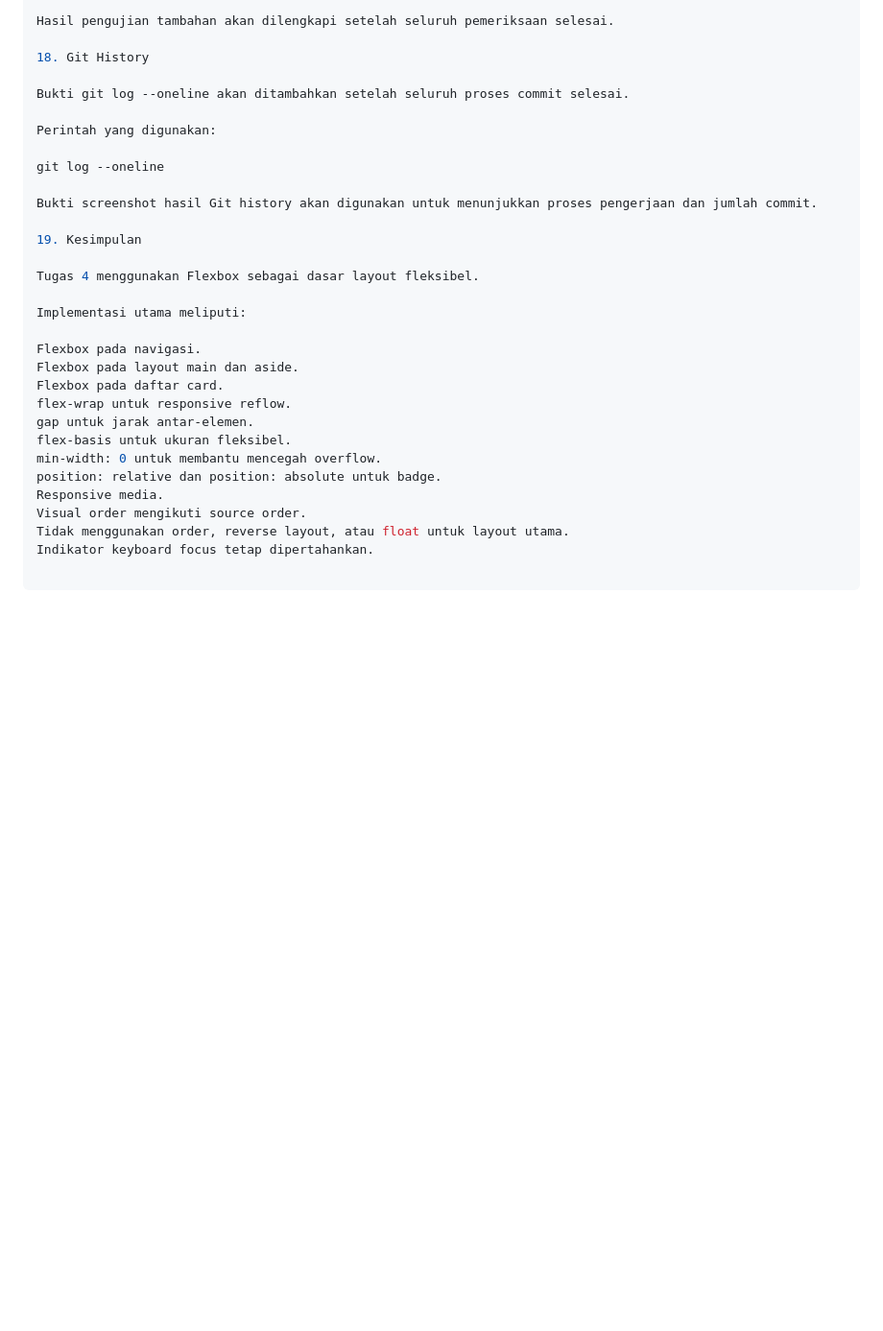
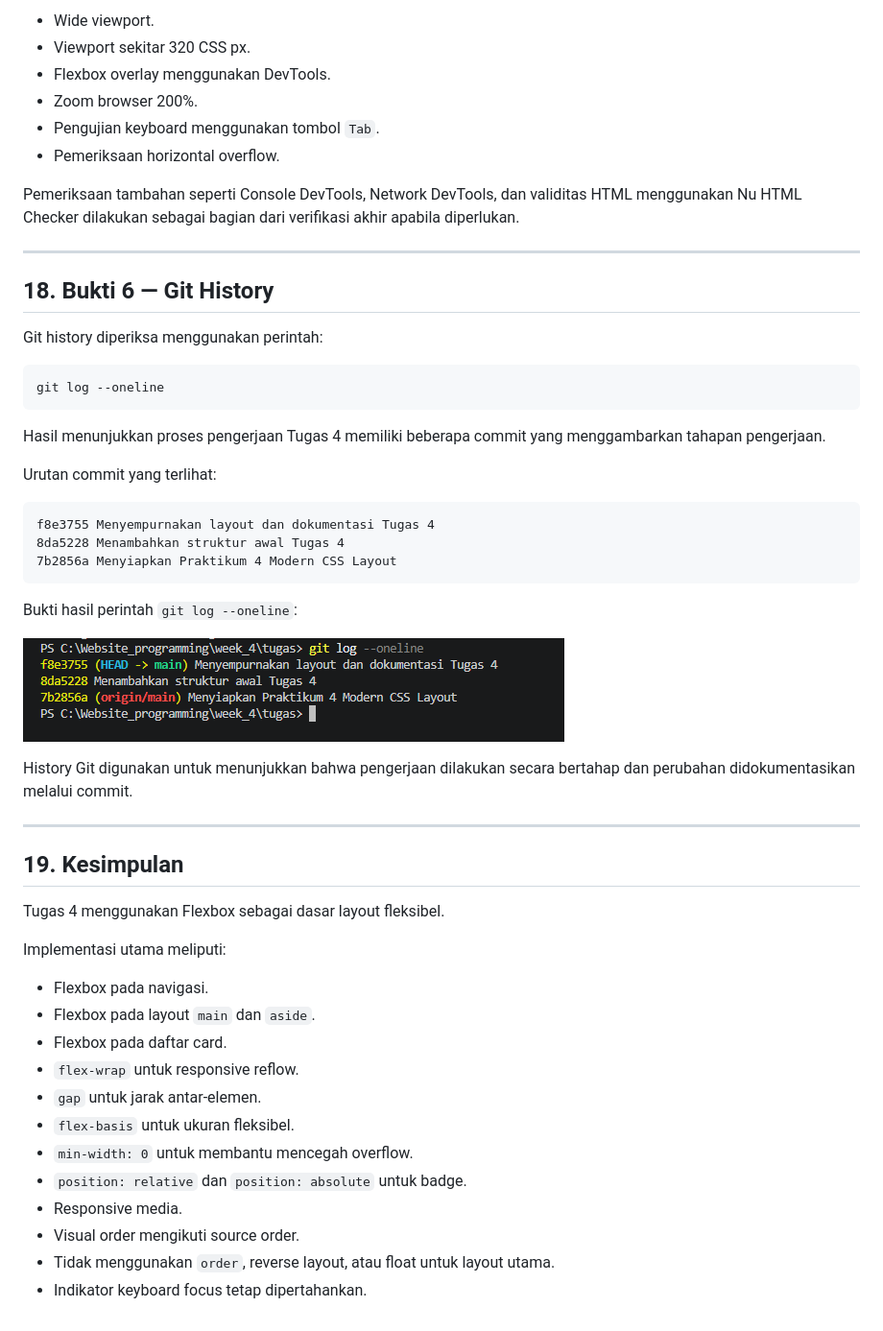
Before and after one commit to 202534015-hub/website-programming-week-4, a Markdown page: tugas/EVIDENCE.md, the part around one of its changes. Shown at 96% size. GitHub-like rendering; pictures changed too: tugas/images/evidence-6-git-log.png (added); blank space fills up the shorter version.

Commit message:
Menambahkan bukti Git History Tugas 4

```diff
--- a/tugas/EVIDENCE.md
+++ b/tugas/EVIDENCE.md
@@ -326,31 +349,52 @@ Pemeriksaan validitas HTML menggunakan Nu HTML Checker.
 
-Hasil pengujian tambahan akan dilengkapi setelah seluruh pemeriksaan selesai.
+- Wide viewport.
+- Viewport sekitar 320 CSS px.
+- Flexbox overlay menggunakan DevTools.
+- Zoom browser 200%.
+- Pengujian keyboard menggunakan tombol `Tab`.
+- Pemeriksaan horizontal overflow.
 
-18. Git History
+Pemeriksaan tambahan seperti Console DevTools, Network DevTools, dan validitas HTML menggunakan Nu HTML Checker dilakukan sebagai bagian dari verifikasi akhir apabila diperlukan.
 
-Bukti git log --oneline akan ditambahkan setelah seluruh proses commit selesai.
+---
 
-Perintah yang digunakan:
+## 18. Bukti 6 — Git History
 
-git log --oneline
+Git history diperiksa menggunakan perintah:
 
-Bukti screenshot hasil Git history akan digunakan untuk menunjukkan proses pengerjaan dan jumlah commit.
+    git log --oneline
 
-19. Kesimpulan
+Hasil menunjukkan proses pengerjaan Tugas 4 memiliki beberapa commit yang menggambarkan tahapan pengerjaan.
+
+Urutan commit yang terlihat:
+
+    f8e3755 Menyempurnakan layout dan dokumentasi Tugas 4
+    8da5228 Menambahkan struktur awal Tugas 4
+    7b2856a Menyiapkan Praktikum 4 Modern CSS Layout
+
+Bukti hasil perintah `git log --oneline`:
+
+![Bukti Git History](images/evidence-6-git-log.png)
+
+History Git digunakan untuk menunjukkan bahwa pengerjaan dilakukan secara bertahap dan perubahan didokumentasikan melalui commit.
+
+---
+
+## 19. Kesimpulan
 
 Tugas 4 menggunakan Flexbox sebagai dasar layout fleksibel.
 
 Implementasi utama meliputi:
 
-Flexbox pada navigasi.
-Flexbox pada layout main dan aside.
-Flexbox pada daftar card.
-flex-wrap untuk responsive reflow.
-gap untuk jarak antar-elemen.
-flex-basis untuk ukuran fleksibel.
-min-width: 0 untuk membantu mencegah overflow.
-position: relative dan position: absolute untuk badge.
-Responsive media.
-Visual order mengikuti source order.
-Tidak menggunakan order, reverse layout, atau float untuk layout utama.
-Indikator keyboard focus tetap dipertahankan.
+- Flexbox pada navigasi.
+- Flexbox pada layout `main` dan `aside`.
+- Flexbox pada daftar card.
+- `flex-wrap` untuk responsive reflow.
+- `gap` untuk jarak antar-elemen.
+- `flex-basis` untuk ukuran fleksibel.
+- `min-width: 0` untuk membantu mencegah overflow.
+- `position: relative` dan `position: absolute` untuk badge.
+- Responsive media.
+- Visual order mengikuti source order.
+- Tidak menggunakan `order`, reverse layout, atau float untuk layout utama.
+- Indikator keyboard focus tetap dipertahankan.
```
Also changed, not shown: other parts of tugas/EVIDENCE.md (+172 -149 lines).
